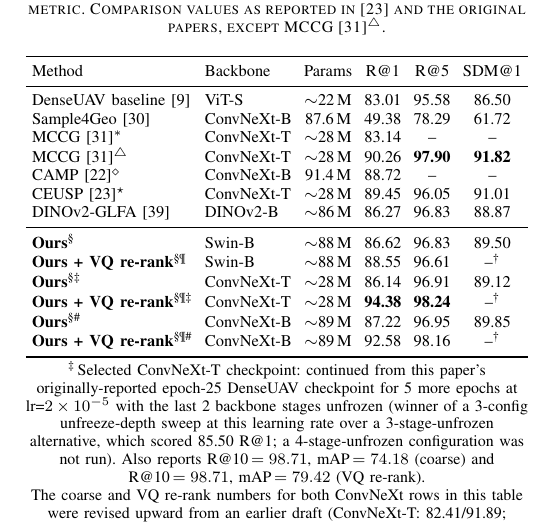
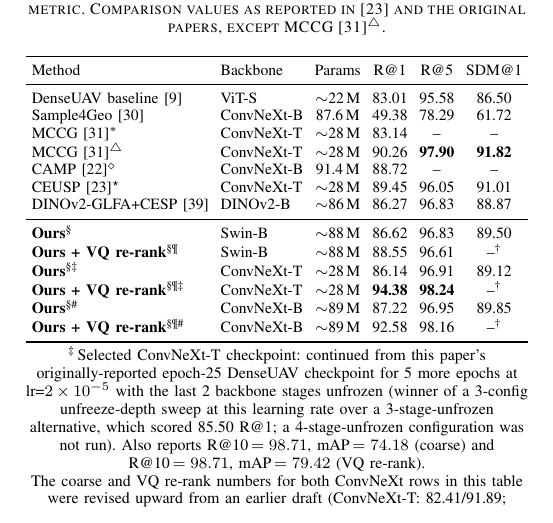
Before and after one commit to kimphg/UAV_Visual_Clustering, a LaTeX paper (paper/main.tex): part of page 16 of 16, cut so that both start at the same text. Compiled offline with pdfLaTeX.

Commit message:
add more dinov2 analysis

```diff
--- a/paper/main.tex
+++ b/paper/main.tex
@@ -1789,7 +1789,7 @@ MCCG~\cite{shen2024mccg}\textsuperscript{$\ast$}             & ConvNeXt-T & $\si
 MCCG~\cite{shen2024mccg}\textsuperscript{$\triangle$}        & ConvNeXt-T & $\sim$28\,M & 90.26 & \textbf{97.90} & \textbf{91.82} \\
 CAMP~\cite{wu2024camp}\textsuperscript{$\diamond$}                        & ConvNeXt-B & 91.4\,M     & 88.72 & --    & --    \\
 CEUSP~\cite{xu2025ceusp}\textsuperscript{$\star$}         & ConvNeXt-T & $\sim$28\,M & 89.45 & 96.05 & 91.01 \\
-DINOv2-GLFA~\cite{yang2025dinov2}           & DINOv2-B   & $\sim$86\,M & 86.27 & 96.83 & 88.87 \\
+DINOv2-GLFA+CESP~\cite{yang2025dinov2}      & DINOv2-B   & $\sim$86\,M & 86.27 & 96.83 & 88.87 \\
 \midrule
 \textbf{Ours}\textsuperscript{\S}                & Swin-B & $\sim$88\,M & 86.62 & 96.83 & 89.50 \\
 \textbf{Ours + VQ re-rank}\textsuperscript{\S\P} & Swin-B & $\sim$88\,M & 88.55 & 96.61 & --\textsuperscript{\dag} \\
```
Also changed, not shown: paper/main_letter.tex (+1 -1 lines), README.md.
